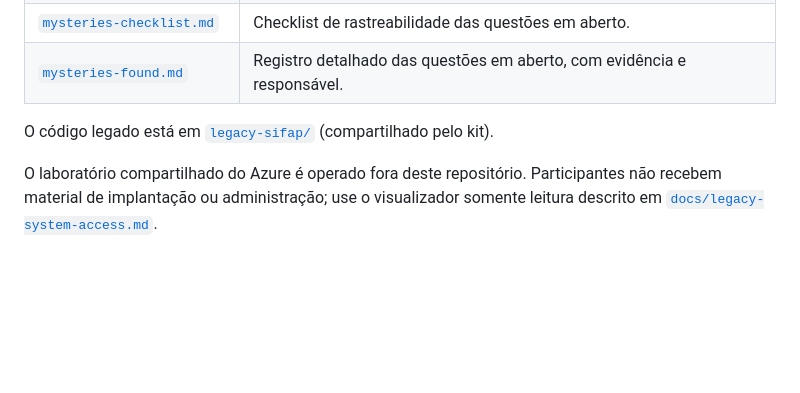
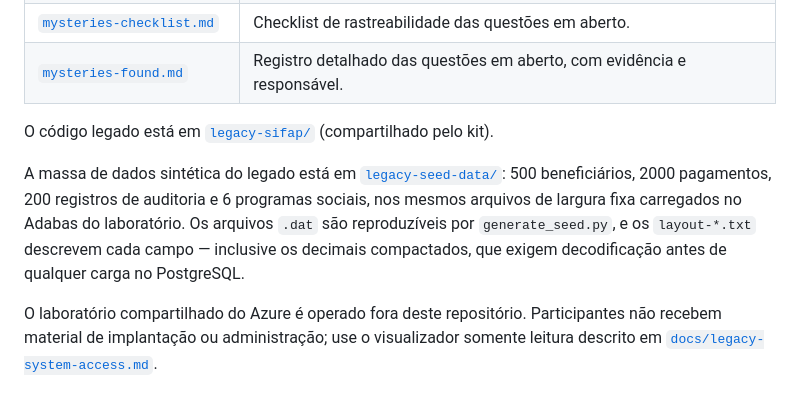
Before and after one commit to serpro-workshop-fortaleza/sifap-modernization-paula, a Markdown page: 01-archaeology/README.md, the part around the change. Drawn GitHub-style; blank space fills up the shorter version.

Commit message:
Add synthetic legacy data details and generation instructions to README

```diff
--- a/01-archaeology/README.md
+++ b/01-archaeology/README.md
@@ -57,6 +57,8 @@ As 5 duplas trabalham em paralelo, cada uma responsável por 3 programas Natural
 
 O código legado está em [`legacy-sifap/`](legacy-sifap/) (compartilhado pelo kit).
 
+A massa de dados sintética do legado está em [`legacy-seed-data/`](legacy-seed-data/): 500 beneficiários, 2000 pagamentos, 200 registros de auditoria e 6 programas sociais, nos mesmos arquivos de largura fixa carregados no Adabas do laboratório. Os arquivos `.dat` são reproduzíveis por `generate_seed.py`, e os `layout-*.txt` descrevem cada campo — inclusive os decimais compactados, que exigem decodificação antes de qualquer carga no PostgreSQL.
+
 O laboratório compartilhado do Azure é operado fora deste repositório. Participantes não recebem material de implantação ou administração; use o visualizador somente leitura descrito em [`docs/legacy-system-access.md`](../docs/legacy-system-access.md).
 
 ---
```
